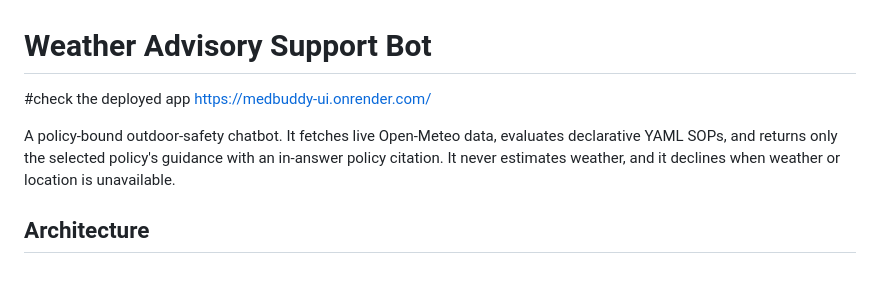
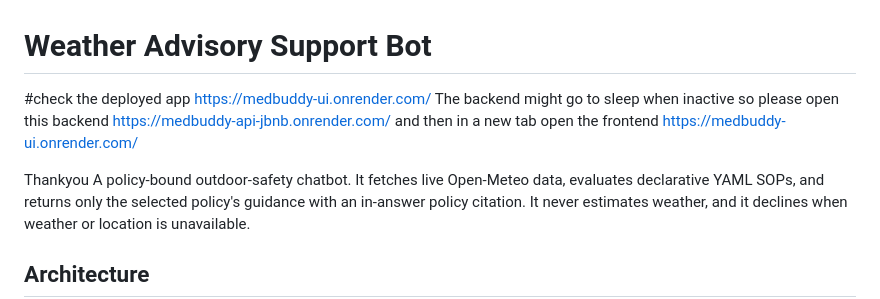
Before and after one commit to nirbhay41120003/MedibuddyBot, a Markdown page: README.md, the part around the change. Rendered like a GitHub page; blank space fills up the shorter version.

Commit message:
Update README with deployment links and notes
Added links to the backend and frontend for deployment.

```diff
--- a/README.md
+++ b/README.md
@@ -2,7 +2,12 @@
 
 #check the deployed app
 https://medbuddy-ui.onrender.com/
+The backend might go to sleep when inactive so please open this backend
+https://medbuddy-api-jbnb.onrender.com/
+and then in a new tab open the frontend
+https://medbuddy-ui.onrender.com/
 
+Thankyou
 A policy-bound outdoor-safety chatbot. It fetches live Open-Meteo data, evaluates declarative YAML SOPs, and returns only the selected policy's guidance with an in-answer policy citation. It never estimates weather, and it declines when weather or location is unavailable.
 
 ## Architecture
```
